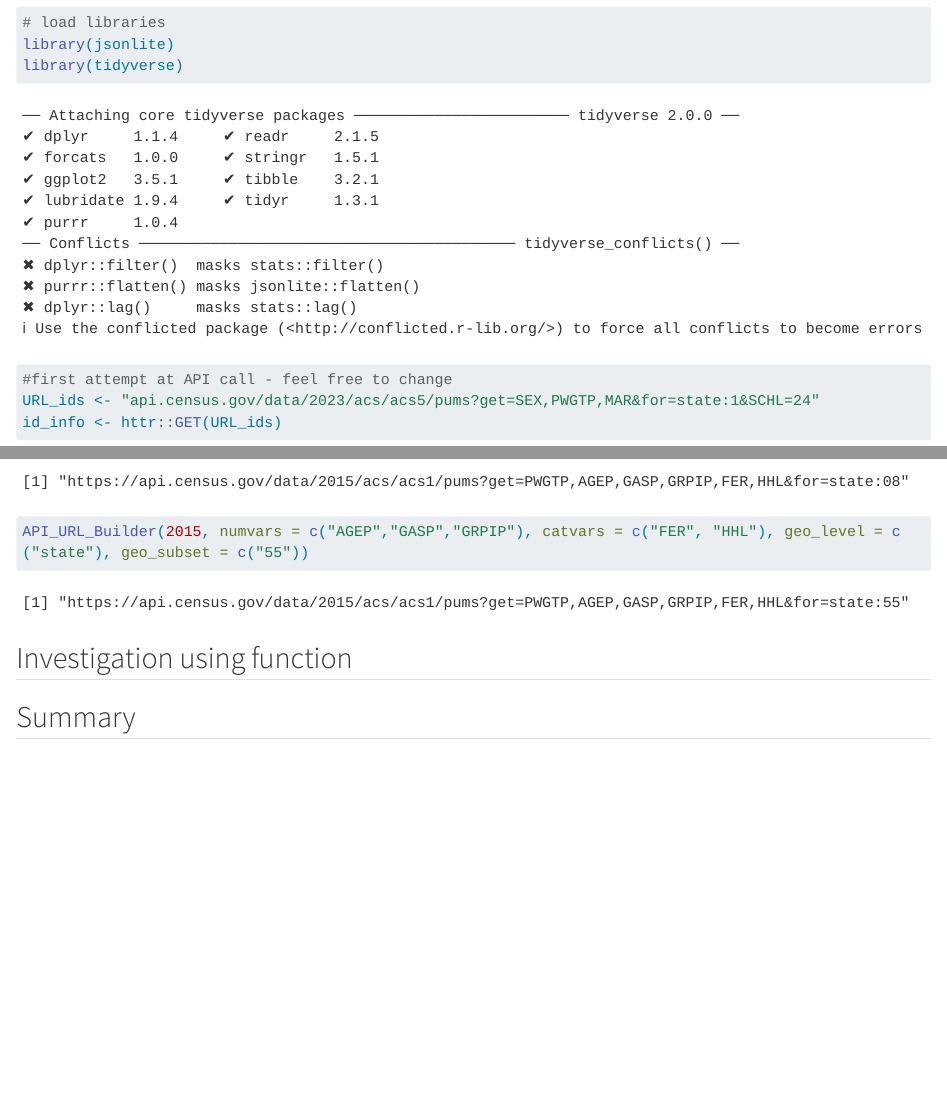
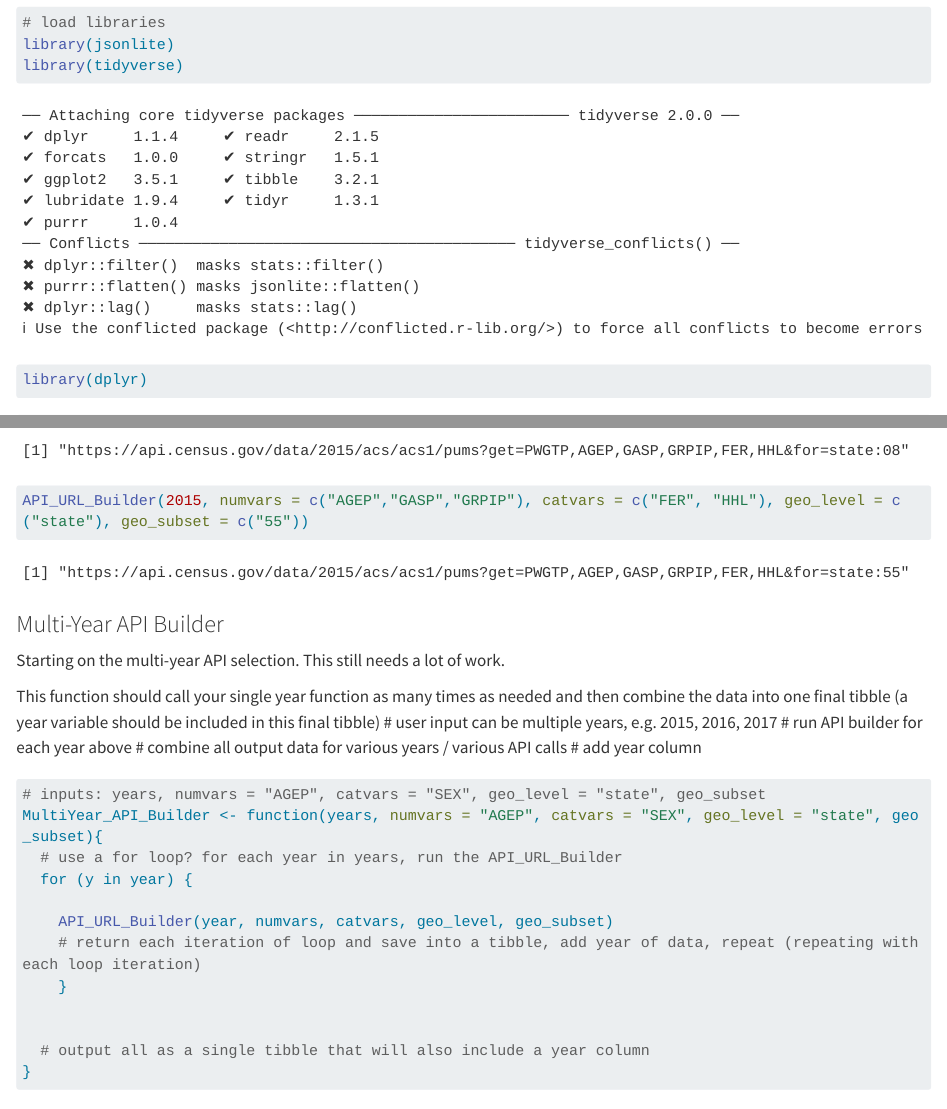
Before and after one commit to elvi-bee/ST558_Project1, a Quarto document (ST558_Project1.qmd): the page in a window 1100 px wide, from 390 px down, and a second part further down, joined at a grey line. Rendered offline with R 4.5, knitr and Pandoc in place of Quarto, with nearby package versions; some code elsewhere in the file could not run offline; long lines of code are wrapped.

Commit message:
Starting work on multi-year API selection. This needs work.

````diff
--- a/ST558_Project1.qmd
+++ b/ST558_Project1.qmd
@@ -21,3 +21,4 @@ Steps: - build URL - use httr:GET() to contact website - parse the JSON data usi
 # load libraries
 library(jsonlite)
 library(tidyverse)
+library(dplyr)
@@ -286,10 +277,38 @@ API_URL_Builder(2015, numvars = c("AGEP","GASP","GRPIP"), catvars = c("FER", "HH
 
 ```
 
+### Multi-Year API Builder
+
+Starting on the multi-year API selection. This still needs a lot of work.
+
+This function should call your single year function as many times as needed and then combine
+the data into one final tibble (a year variable should be included in this final tibble)
+# user input can be multiple years, e.g. 2015, 2016, 2017
+# run API builder for each year above
+# combine all output data for various years / various API calls
+# add year column
+
+
+
 ```{r}
 
+# inputs: years, numvars = "AGEP", catvars = "SEX", geo_level = "state", geo_subset
+MultiYear_API_Builder <- function(years, numvars = "AGEP", catvars = "SEX", geo_level = "state", geo_subset){
+  # use a for loop? for each year in years, run the API_URL_Builder
+  for (y in year) {
+
+    API_URL_Builder(year, numvars, catvars, geo_level, geo_subset)
+    # return each iteration of loop and save into a tibble, add year of data, repeat (repeating with each loop iteration)
+    }
+
+
+  # output all as a single tibble that will also include a year column
+}
+
+
+
+
 ```
-
 
 ## Investigation using function
 
````
Also changed, not shown: docs/search.json, ST558_Project1.qmd (26 more changed lines), 2 other files.
